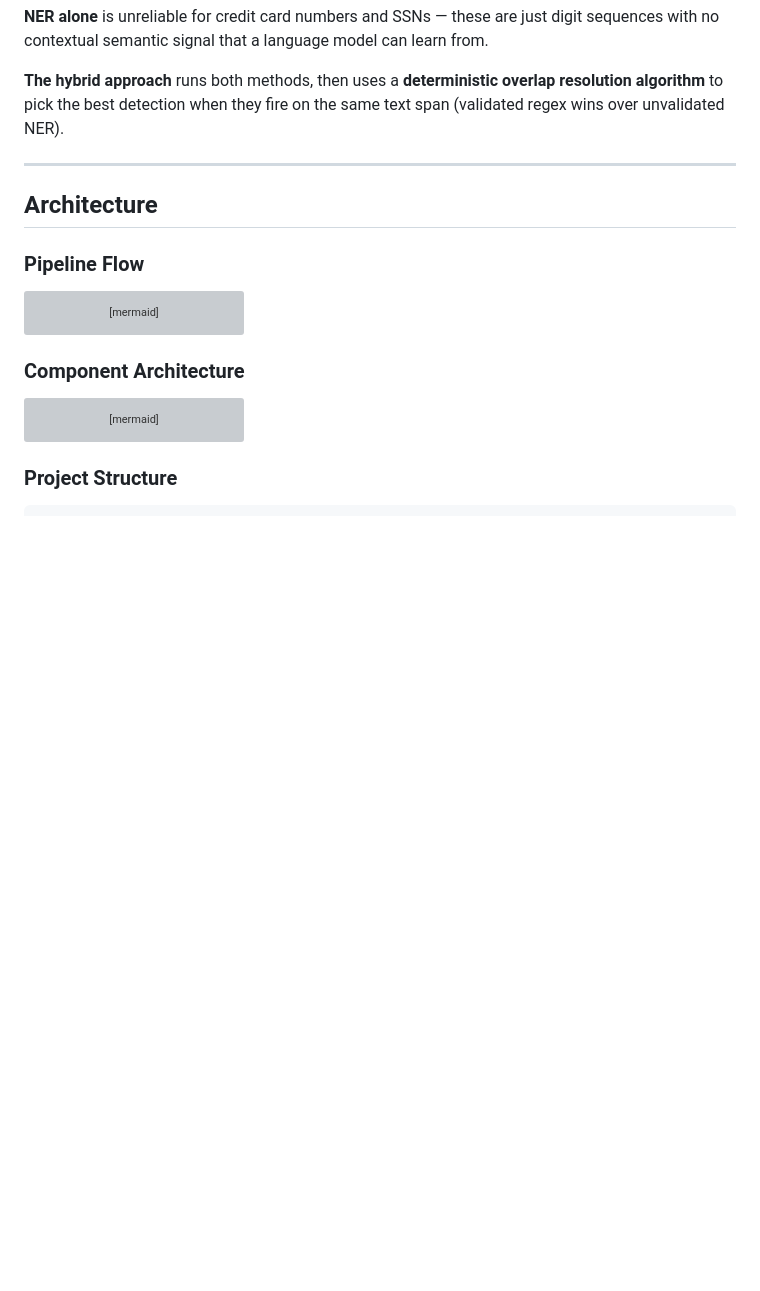
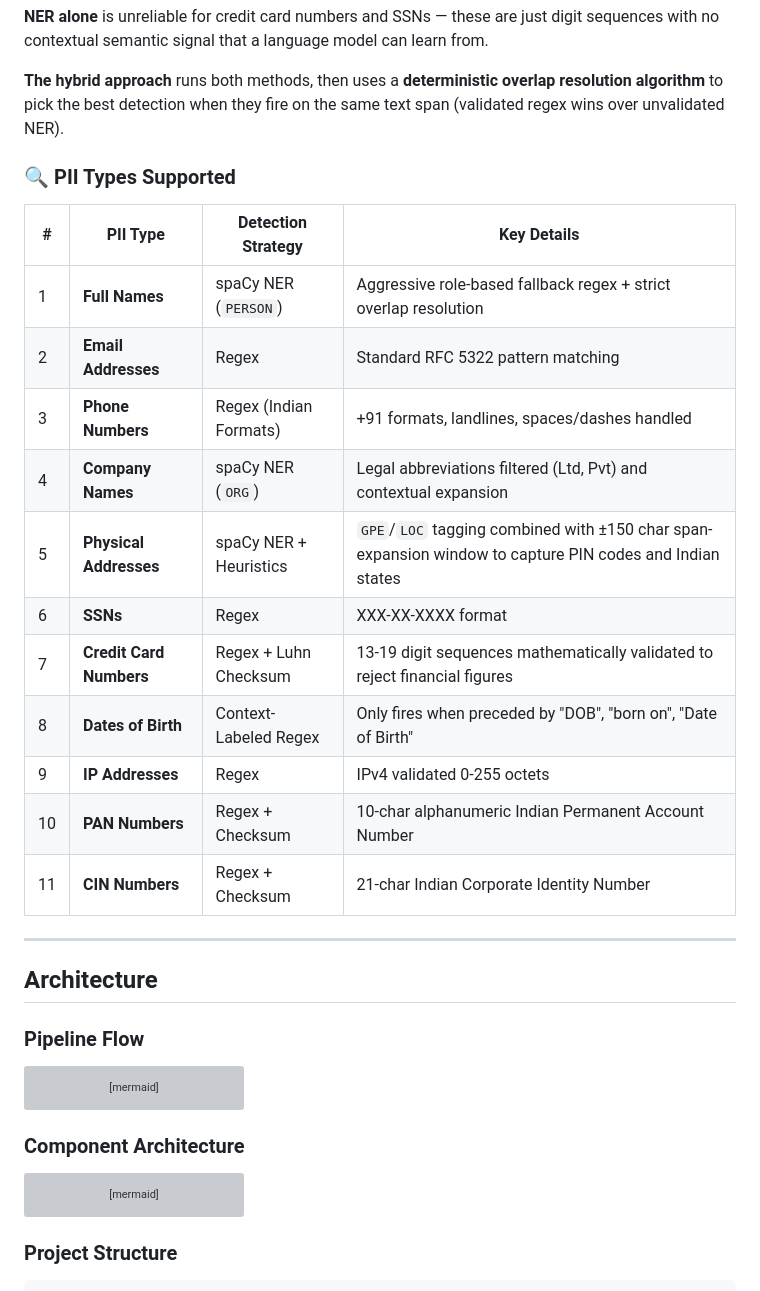
Before and after one commit to ankan123basu/PII-Redaction-Tool, a Markdown page: README.md, the part around one of its changes. Drawn GitHub-style; blank space fills up the shorter version; grey boxes are pictures that could not be loaded.

```diff
--- a/README.md
+++ b/README.md
@@ -26,6 +43,22 @@ We use **two complementary detection methods** because no single method handles
 **NER alone** is unreliable for credit card numbers and SSNs — these are just digit sequences with no contextual semantic signal that a language model can learn from.
 
 **The hybrid approach** runs both methods, then uses a **deterministic overlap resolution algorithm** to pick the best detection when they fire on the same text span (validated regex wins over unvalidated NER).
+
+### 🔍 PII Types Supported
+
+| # | PII Type | Detection Strategy | Key Details |
+|---|---|---|---|
+| 1 | **Full Names** | spaCy NER (`PERSON`) | Aggressive role-based fallback regex + strict overlap resolution |
+| 2 | **Email Addresses** | Regex | Standard RFC 5322 pattern matching |
+| 3 | **Phone Numbers** | Regex (Indian Formats) | +91 formats, landlines, spaces/dashes handled |
+| 4 | **Company Names** | spaCy NER (`ORG`) | Legal abbreviations filtered (Ltd, Pvt) and contextual expansion |
+| 5 | **Physical Addresses** | spaCy NER + Heuristics | `GPE`/`LOC` tagging combined with ±150 char span-expansion window to capture PIN codes and Indian states |
+| 6 | **SSNs** | Regex | XXX-XX-XXXX format |
+| 7 | **Credit Card Numbers**| Regex + Luhn Checksum | 13-19 digit sequences mathematically validated to reject financial figures |
+| 8 | **Dates of Birth** | Context-Labeled Regex | Only fires when preceded by "DOB", "born on", "Date of Birth" |
+| 9 | **IP Addresses** | Regex | IPv4 validated 0-255 octets |
+| 10 | **PAN Numbers** | Regex + Checksum | 10-char alphanumeric Indian Permanent Account Number |
+| 11 | **CIN Numbers** | Regex + Checksum | 21-char Indian Corporate Identity Number |
 
 ---
 
```
Also changed, not shown: other parts of README.md (+47 -0 lines).
